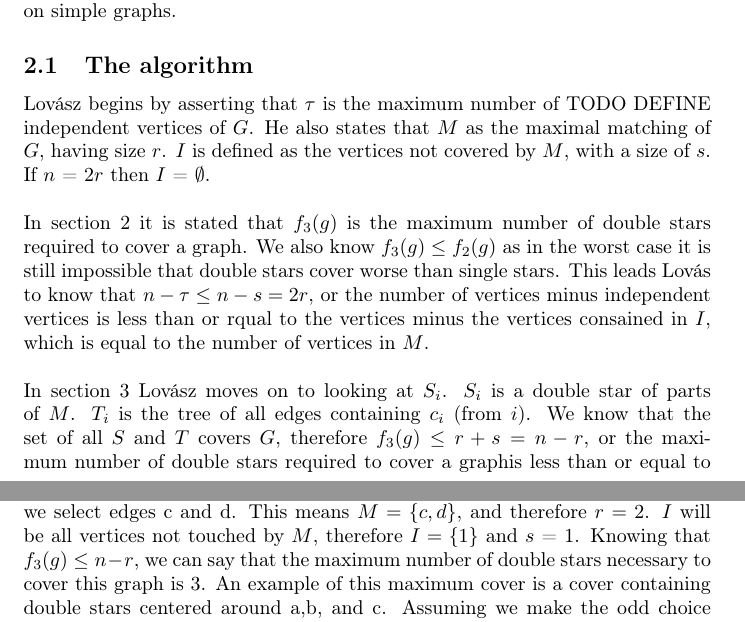
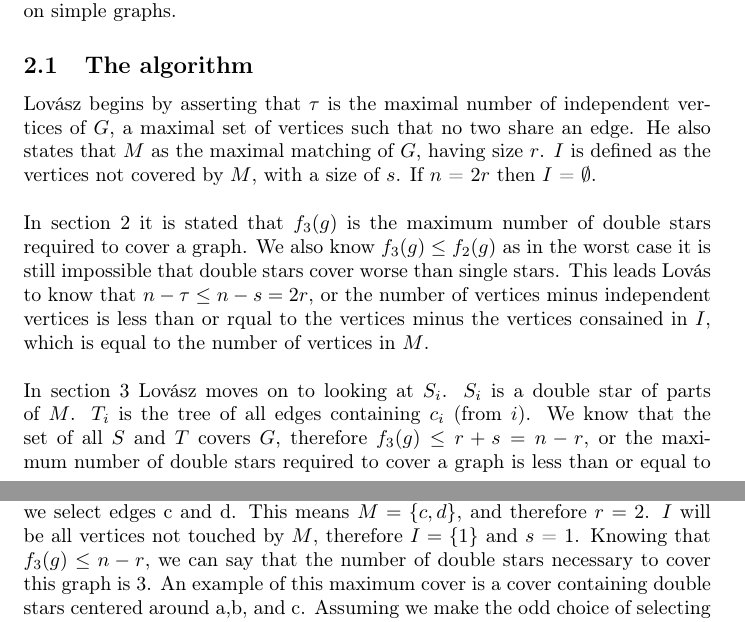
Before and after one commit to samuelbchase/SeniorProject, a LaTeX document (SeniorProject.tex): two parts of pages 2 and 3 of 8, joined at a grey line, cut so that both start at the same text. Compiled offline with pdfLaTeX.

Commit message:
corrected Spelling Errors

```diff
--- a/SeniorProject.tex
+++ b/SeniorProject.tex
@@ -33,11 +33,11 @@
 	Double stars also have the interesting property of being able to cover grap hs incredibly quickly. In fact, a graph of $n$ vertices be covered by a greedy algorithm taking at most $2n/3$ steps. All that is required to cover a graph with double stars is to find a maximal matching of edges (A set of edges $E$ such that no edge can be added without touching a vertex already touched by $E$), and then add double stars centered around those edges, where the two vertices connected to the edge form the individual single stars. Lov\'asz has proved this to be true, and that $2n/3$ double stars are required. Discussed in this paper will be the key determinants in a maximal double-star cover, as well as examples of such covers on simple graphs.
 	\subsection{The algorithm}
 
-	Lov\'asz begins by asserting that $\tau$ is the maximum number of TODO DEFINE independent vertices of $G$. He also states that $M$ as the maximal matching of $G$, having size $r$. $I$ is defined as the vertices not covered by $M$, with a size of $s$. If $n$ = $2r$ then $I$ = $\emptyset$.
+	Lov\'asz begins by asserting that $\tau$ is the maximal number of independent vertices of $G$, a maximal set of vertices such that no two share an edge. He also states that $M$ as the maximal matching of $G$, having size $r$. $I$ is defined as the vertices not covered by $M$, with a size of $s$. If $n$ = $2r$ then $I$ = $\emptyset$.
 	\\\\
 	In section 2 it is stated that $f_{3}(g)$ is the maximum number of double stars required to cover a graph. We also know $f_{3}(g) \leq f_{2}(g)$ as in the worst case it is still impossible that double stars cover worse than single stars. This leads Lov\'as to know that $n-\tau \leq n-s = 2r$, or the number of vertices minus independent vertices is less than or rqual to the vertices minus the vertices consained in $I$, which is equal to the number of vertices in $M$.
 	\\\\
-	In section 3 Lov\'asz moves on to looking at $S_{i}$. $S_{i}$ is a double star of parts of $M$. $T_{i}$ is the tree of all edges containing $c_{i}$ (from $i$). We know that the set of all $S$ and $T$ covers $G$, therefore $f_{3}(g) \leq r + s = n - r$, or the maximum number of double stars required to cover a graphis less than or equal to the size of $m$ plus the size of $i$, which is equal to the size of $g$ minus the size of $m$.
+	In section 3 Lov\'asz moves on to looking at $S_{i}$. $S_{i}$ is a double star of parts of $M$. $T_{i}$ is the tree of all edges containing $c_{i}$ (from $i$). We know that the set of all $S$ and $T$ covers $G$, therefore $f_{3}(g) \leq r + s = n - r$, or the maximum number of double stars required to cover a graph is less than or equal to the size of $m$ plus the size of $i$, which is equal to the size of $g$ minus the size of $m$.
 	\\\\
 	Combining what is learned in section 4 we are able to prove Lov\'asz's theorem, that $f_{3}(g) \leq 2n/3$
 
@@ -48,7 +48,7 @@
 				\caption{}
 				\includegraphics{Figure2}
 			\end{figure}
-			Above, in figure 2, we see a double star graph. We know that $n$ is equal to 5. Running our greedy algorithm to find a maximal matching, we will assume we select edges c and d. This means $M = \{c,d\}$, and therefore $r = 2$. $I$ will be all vertices not touched by $M$, therefore $I = \{1\}$ and $s$ = 1. Knowing that $f_{3}(g) \leq n-r$, we can say that the maximum number of double stars necessary to cover this graph is 3. An example of this maximum cover is a cover containing double stars centered around a,b, and c. Assuming we make the odd choice of selecting $a$ and $c$ to be the centers of our first two double stars, we notice that if we add either $b$ or $d$ we will necessarily have a full cover. Although this is something our algorithm would never provide as a cover (due to $a$ and $b$ being adjacent) this shows a theoretical maximum size for the vertex cover. It is simply impossible to increase this value, knowing that no matter which edges we choose in any order we will cover the graph in at most 3 double stars.
+			Above, in figure 2, we see a double star graph. We know that $n$ is equal to 5. Running our greedy algorithm to find a maximal matching, we will assume we select edges c and d. This means $M = \{c,d\}$, and therefore $r = 2$. $I$ will be all vertices not touched by $M$, therefore $I = \{1\}$ and $s$ = 1. Knowing that $f_{3}(g) \leq n-r$, we can say that the  number of double stars necessary to cover this graph is 3. An example of this maximum cover is a cover containing double stars centered around a,b, and c. Assuming we make the odd choice of selecting $a$ and $c$ to be the centers of our first two double stars, we notice that if we add either $b$ or $d$ we will necessarily have a full cover. Although this is something our algorithm would never provide as a cover (due to $a$ and $b$ being adjacent) this shows a theoretical maximum size for the vertex cover. It is simply impossible to increase this value, knowing that no matter which edges we choose in any order we will cover the graph in at most 3 double stars.
 
 	\section{Determining subgraphs of maximum edges on degree constrained graphs \\ {\large Based on \textit{Another look the the degree constrained subgraph problem} by Yossi Shiloach}}
 	In this paper Yossi Shiloach details a wonderful algorithm for determining subgraphs of maximum edges on a degree constrained graph $G(V,E)$. He defines
```
Also changed, not shown: SeniorProject.pdf.
